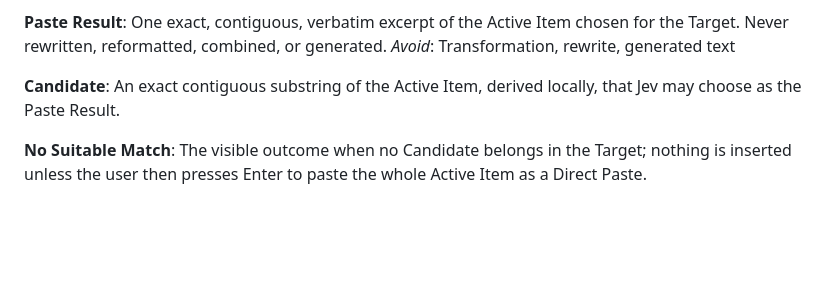
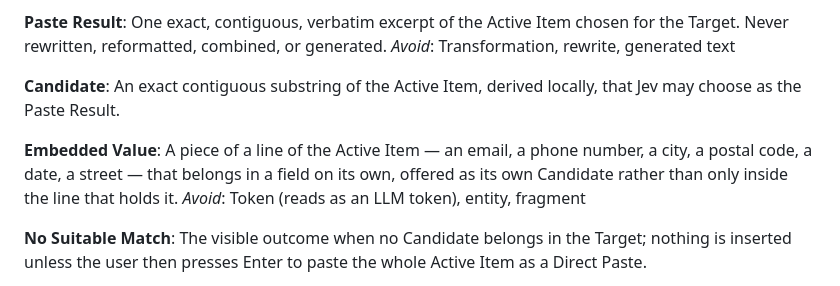
Before and after one commit to DanielMulec/jevpaste, a Markdown page: CONTEXT.md, the part around the change. Rendered like a GitHub page; blank space fills up the shorter version.

Commit message:
Glossary: Embedded Value (any-field extraction, ticket 31)

```diff
--- a/CONTEXT.md
+++ b/CONTEXT.md
@@ -43,6 +43,10 @@ _Avoid_: Transformation, rewrite, generated text
 **Candidate**:
 An exact contiguous substring of the Active Item, derived locally, that Jev may choose as the Paste Result.
 
+**Embedded Value**:
+A piece of a line of the Active Item — an email, a phone number, a city, a postal code, a date, a street — that belongs in a field on its own, offered as its own Candidate rather than only inside the line that holds it.
+_Avoid_: Token (reads as an LLM token), entity, fragment
+
 **No Suitable Match**:
 The visible outcome when no Candidate belongs in the Target; nothing is inserted unless the user then presses Enter to paste the whole Active Item as a Direct Paste.
 
```
